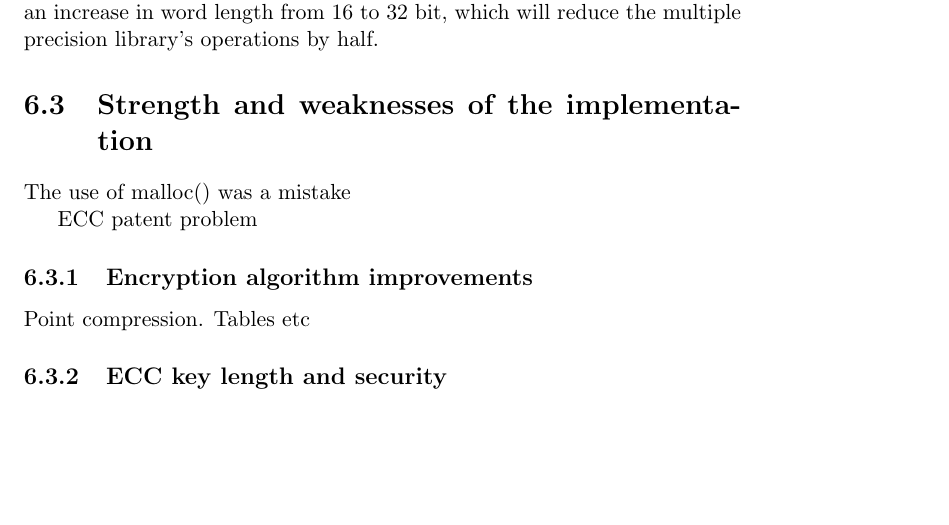
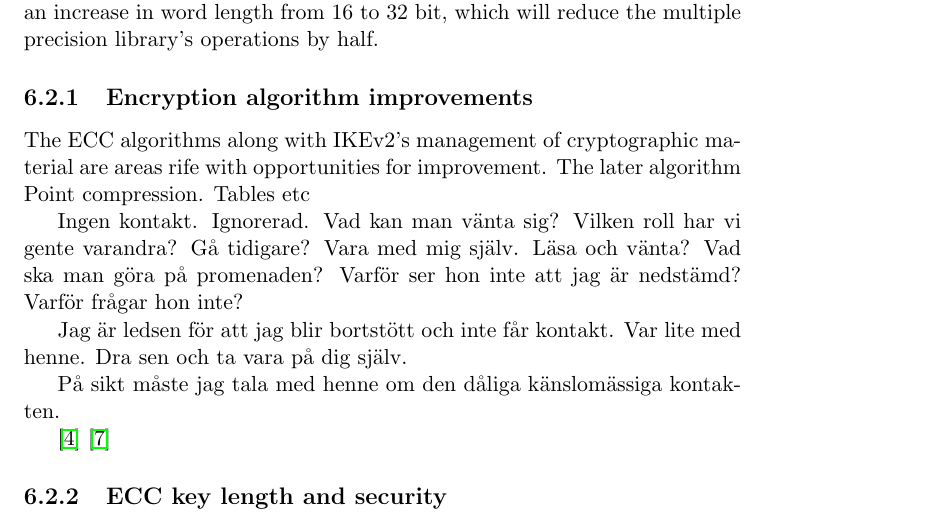
Before and after one commit to Nasheor/exjobb, a LaTeX thesis (thesis.tex): part of page 52 of 55 before the commit and part of page 52 of 56 after it, cut so that both start at the same text, the shorter picture padded with empty space. Compiled offline with pdfLaTeX.

Commit message:
More in discussion section

```diff
--- a/thesis.tex
+++ b/thesis.tex
@@ -1128,7 +1128,7 @@ The IKEv2 service requires, just like the IPsec system, that the peer that it's
 
 \paragraph{The energy usage} of the IKEv2 implementation has not been explored, but can be approximated from the time required for running the computations as those vastly exceeds the energy required for the associated transmissions. The corollary of this is that the question of energy consumption is determined by the algorithm used for the Diffie-Hellman exchange. As discussed in \prettyref{sec:ecc-improvements}, large improvements can be made by employing optimizations.
 
-\paragraph{Communication delays} (the time required for to setup an SA pair with an hitherto not contacted client) amounts to slightly less than 11 seconds. This is definitely acceptable for most other IKEv2 peers in the sense that the delay won't cause\footnote{As an example, the default timeout for Strongswans IKEv2 daemon \emph{charon} is 120 seconds.} a timeout / retransmission, and is probably also enough for most application's demands given that the SA can be established prior to actual usage. In the future reference platform, the time required by the key exchange will be on the order of four times as fast if we assume a clock speed of 32 MHz. The speedup is a result of not only clock speed, but also of an increase in word length from 16 to 32 bit, which will reduce the multiple precision library's operations by half.
+\paragraph{Communication delays} (the time required for to setup an SA pair with an hitherto not contacted client) amounts to slightly less than 11 seconds. This is definitely acceptable for most other IKEv2 peers in the sense that the delay won't cause\footnote{As an example, the default timeout for Strongswan's IKEv2 daemon \emph{charon} is 120 seconds.} a timeout / retransmission, and is probably also enough for most application's demands given that the SA can be established prior to actual usage. In the future reference platform, the time required by the key exchange will be on the order of four times as fast if we assume a clock speed of 32 MHz. The speedup is a result of not only clock speed, but also of an increase in word length from 16 to 32 bit, which will reduce the multiple precision library's operations by half.
 
 
 % On the current reference platform (Wismote), the time required for a handshake (almost 11 seconds), is not long enough to cause timeout problems with other peers. The time requirements for
@@ -1156,15 +1156,25 @@ The IKEv2 service requires, just like the IPsec system, that the peer that it's
 %
 % which also This also, in turn, demonstrated
 
-\section{Strength and weaknesses of the implementation}
-The use of malloc() was a mistake
-
-ECC patent problem
-
+% \section{Strength and weaknesses of the implementation}
+% The use of malloc() was a mistake
+%
+% ECC patent problem
+%
 
 \subsection{Encryption algorithm improvements}
 \label{sec:ecc-improvements}
+The ECC algorithms along with IKEv2's management of cryptographic material are areas rife with opportunities for improvement. The later algorithm
 Point compression. Tables etc
+
+Ingen kontakt. Ignorerad. Vad kan man vänta sig? Vilken roll har vi gente varandra? Gå tidigare? Vara med mig själv. Läsa och vänta? Vad ska man göra på promenaden? Varför ser hon inte att jag är nedstämd? Varför frågar hon inte?
+
+Jag är ledsen för att jag blir bortstött och inte får kontakt. Var lite med henne. Dra sen och ta vara på dig själv.
+
+På sikt måste jag tala med henne om den dåliga känslomässiga kontakten.
+
+\cite{Ferguson00acryptographic}
+\cite{liu2008tinyecc}
 
 \subsection{ECC key length and security}
 
```
Also changed, not shown: refs.bib (+14 -0 lines).
